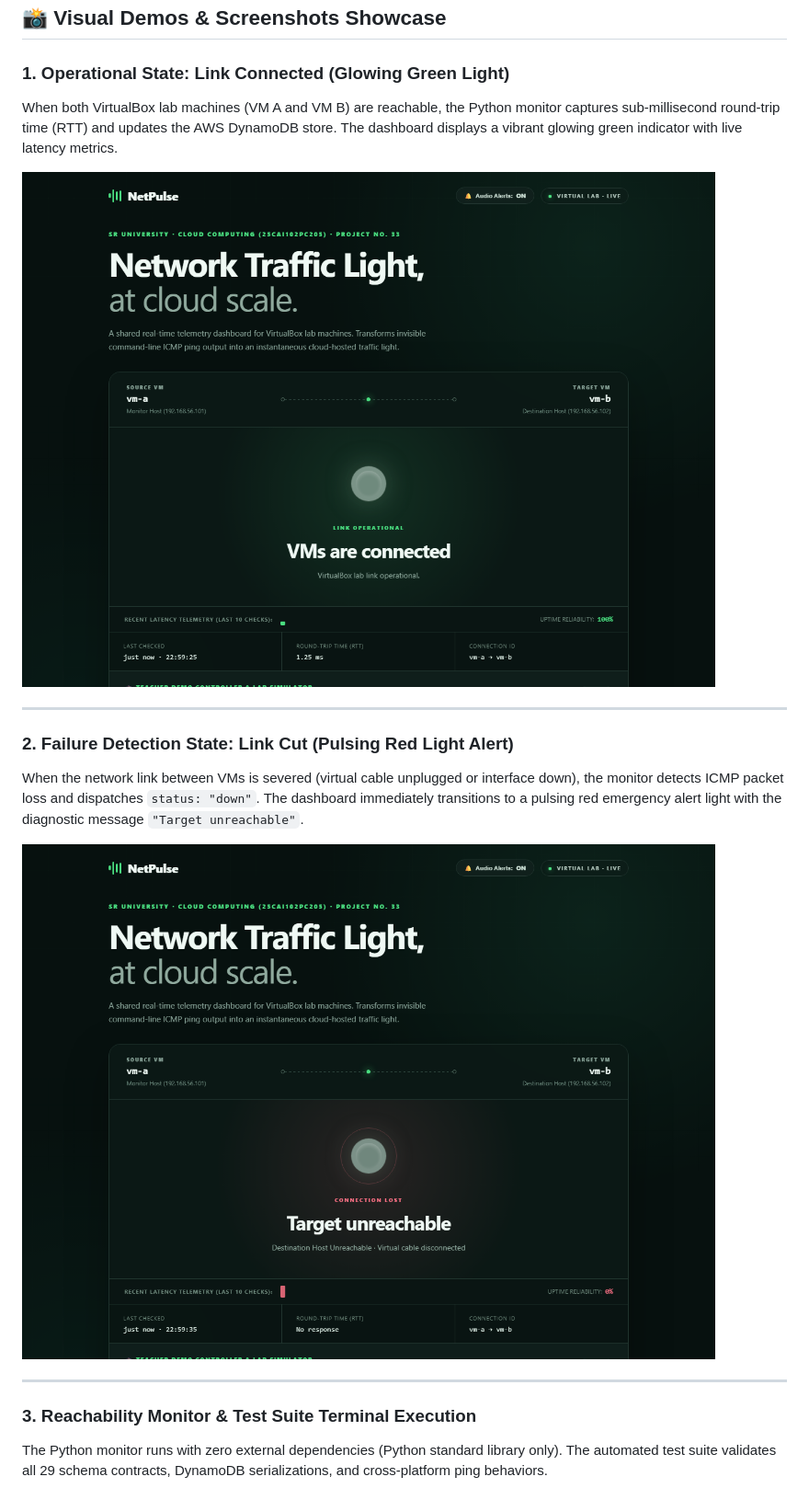
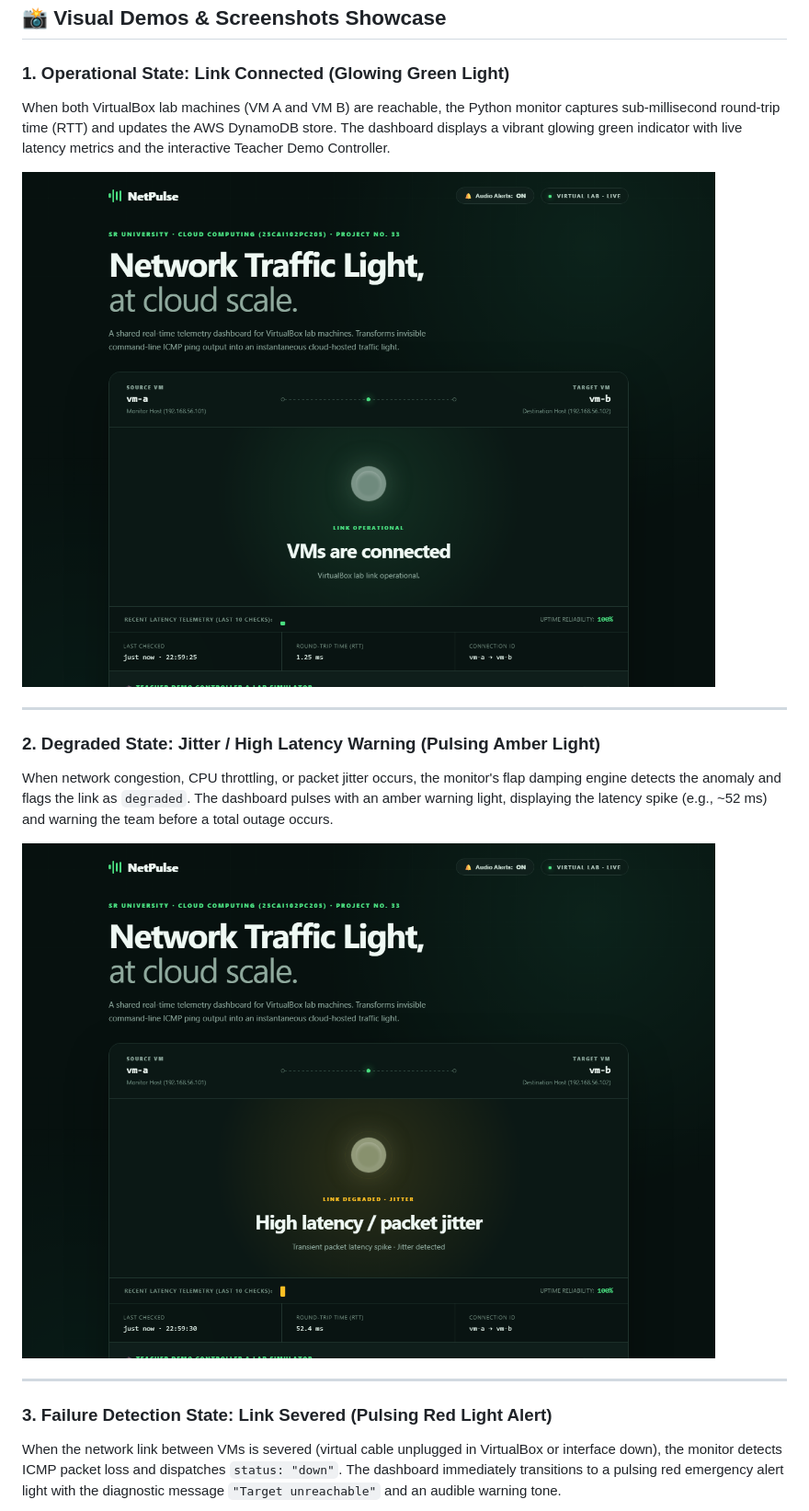
Before and after one commit to yeshwanthkushi25-glitch/netpulse-virtual-lab, a Markdown page: README.md, the part around one of its changes. Shown at 92% size. GitHub-like rendering; pictures changed too: screenshots/dashboard-degraded-amber.png (added), screenshots/dashboard-operational-green.png (added).

```diff
--- a/README.md
+++ b/README.md
@@ -8,19 +8,19 @@
 ## 📸 Visual Demos & Screenshots Showcase
 
 ### 1. Operational State: Link Connected (Glowing Green Light)
-When both VirtualBox lab machines (VM A and VM B) are reachable, the Python monitor captures sub-millisecond round-trip time (RTT) and updates the AWS DynamoDB store. The dashboard displays a vibrant glowing green indicator with live latency metrics.
+When both VirtualBox lab machines (VM A and VM B) are reachable, the Python monitor captures sub-millisecond round-trip time (RTT) and updates the AWS DynamoDB store. The dashboard displays a vibrant glowing green indicator with live latency metrics and the interactive Teacher Demo Controller.
 
-![NetPulse Dashboard Operational Green](docs/screenshots/dashboard-operational-green.png)
+![NetPulse Dashboard Operational Green](screenshots/dashboard-operational-green.png)
 
 ---
 
-### 2. Failure Detection State: Link Cut (Pulsing Red Light Alert)
-When the network link between VMs is severed (virtual cable unplugged or interface down), the monitor detects ICMP packet loss and dispatches `status: "down"`. The dashboard immediately transitions to a pulsing red emergency alert light with the diagnostic message `"Target unreachable"`.
+### 2. Degraded State: Jitter / High Latency Warning (Pulsing Amber Light)
+When network congestion, CPU throttling, or packet jitter occurs, the monitor's flap damping engine detects the anomaly and flags the link as `degraded`. The dashboard pulses with an amber warning light, displaying the latency spike (e.g., ~52 ms) and warning the team before a total outage occurs.
 
-![NetPulse Dashboard Failure Red](docs/screenshots/dashboard-failure-red.png)
+![NetPulse Dashboard Degraded Amber](screenshots/dashboard-degraded-amber.png)
 
 ---
 
-### 3. Reachability Monitor & Test Suite Terminal Execution
-The Python monitor runs with zero external dependencies (Python standard library only). The automated test suite validates all 29 schema contracts, DynamoDB serializations, and cross-platform ping behaviors.
+### 3. Failure Detection State: Link Severed (Pulsing Red Light Alert)
+When the network link between VMs is severed (virtual cable unplugged in VirtualBox or interface down), the monitor detects ICMP packet loss and dispatches `status: "down"`. The dashboard immediately transitions to a pulsing red emergency alert light with the diagnostic message `"Target unreachable"` and an audible warning tone.
 
```
Also changed, not shown: other parts of README.md (+11 -4 lines), GEMINI.md (added, +7 -0 lines), screenshots/architecture-diagram.png (added), screenshots/dashboard-failure-red.png (added), screenshots/terminal-monitor-demo.png (added).
